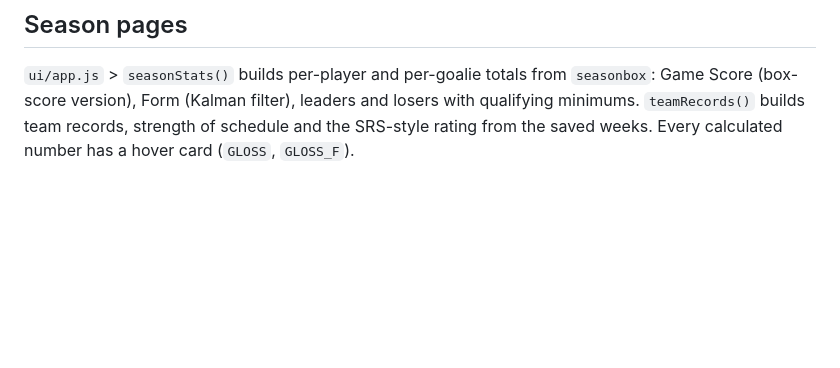
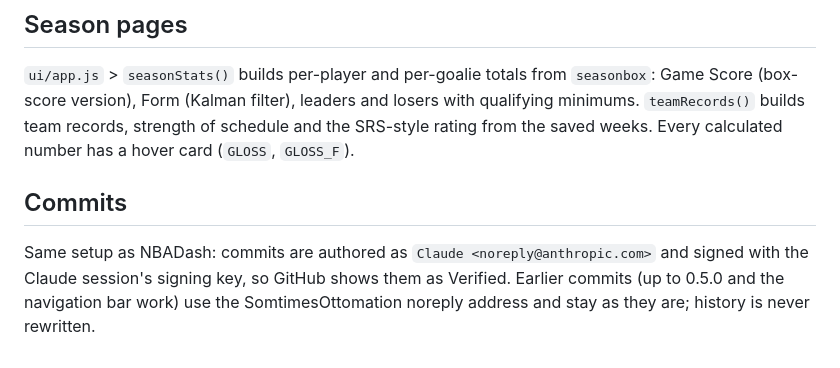
Before and after one commit to SomtimesOttomation/NHLDash, a Markdown page: ARCHITECTURE.md, the part around the change. Drawn GitHub-style; blank space fills up the shorter version.

Commit message:
Housekeeping - Commits authored as Claude and signed, as in NBADash

```diff
--- a/ARCHITECTURE.md
+++ b/ARCHITECTURE.md
@@ -46,3 +46,7 @@ Refresh. Bulk downloads (season box scores, draft info) go one request every 0.6
 version), Form (Kalman filter), leaders and losers with qualifying minimums. `teamRecords()` builds team records,
 strength of schedule and the SRS-style rating from the saved weeks. Every calculated number has a hover card
 (`GLOSS`, `GLOSS_F`).
+
+## Commits
+
+Same setup as NBADash: commits are authored as `Claude <noreply@anthropic.com>` and signed with the Claude session's signing key, so GitHub shows them as Verified. Earlier commits (up to 0.5.0 and the navigation bar work) use the SomtimesOttomation noreply address and stay as they are; history is never rewritten.
```
